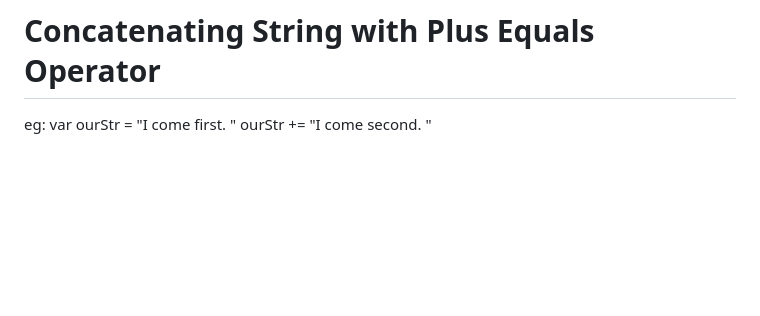
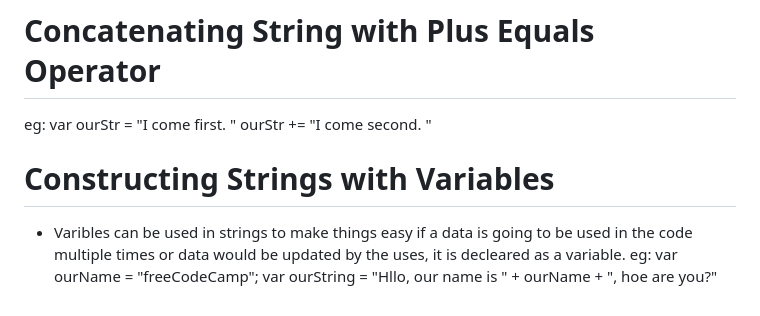
Before and after one commit to stephen-atech/JavaScript-tutorial, a Markdown page: README.md, the part around the change. Drawn GitHub-style; blank space fills up the shorter version.

Commit message:
Constructing Strings with Variables

```diff
--- a/README.md
+++ b/README.md
@@ -147,3 +147,9 @@ eg:
 eg:
    var ourStr = "I come first. "
    ourStr += "I come second. "
+
+# Constructing Strings with Variables
+- Varibles can be used in strings to make things easy if a data is going to be used in the code multiple times or data would be updated by the uses, it is decleared as a variable.
+eg:
+   var ourName = "freeCodeCamp";
+   var ourString = "Hllo, our name is " + ourName + ", hoe are you?"
```
